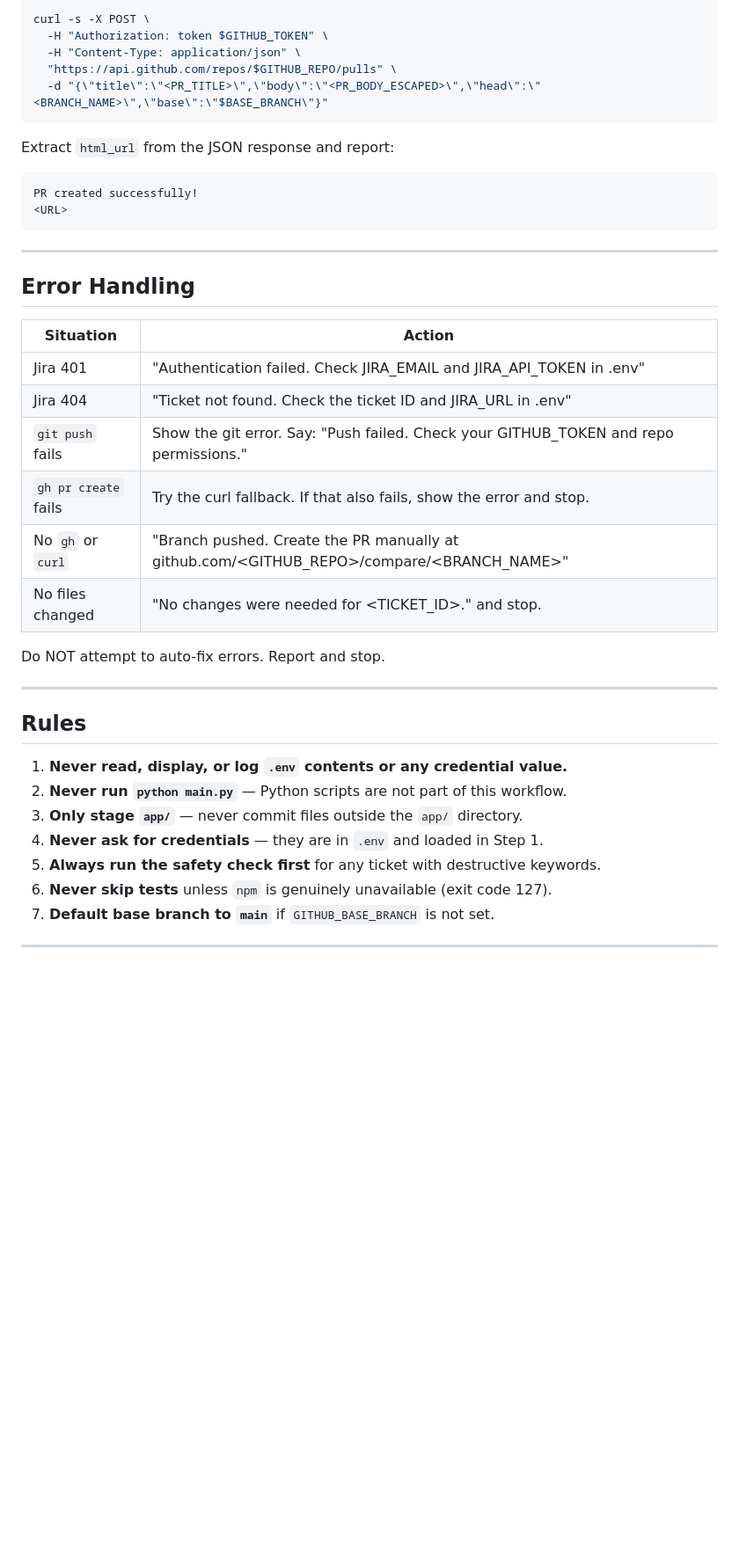
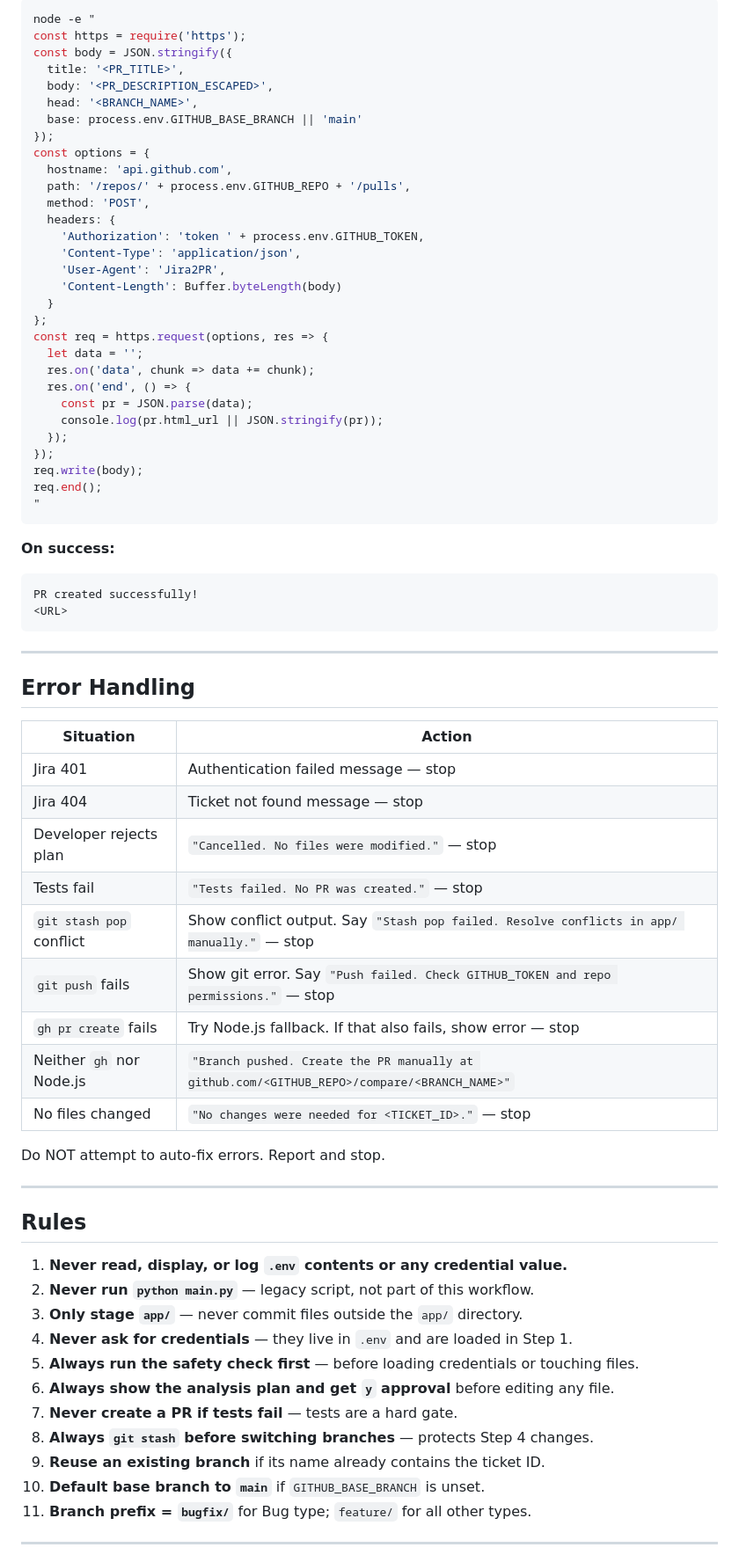
Before and after one commit to jiteshcelsys/JIRA2PR, a Markdown page: CLAUDE.md, the part around one of its changes. Shown at 88% size. GitHub-like rendering; blank space fills up the shorter version.

````diff
--- a/CLAUDE.md
+++ b/CLAUDE.md
@@ -177,12 +271,37 @@ If `gh` is not available, fall back to the GitHub REST API:
 ```bash
-curl -s -X POST \
-  -H "Authorization: token $GITHUB_TOKEN" \
-  -H "Content-Type: application/json" \
-  "https://api.github.com/repos/$GITHUB_REPO/pulls" \
-  -d "{\"title\":\"<PR_TITLE>\",\"body\":\"<PR_BODY_ESCAPED>\",\"head\":\"<BRANCH_NAME>\",\"base\":\"$BASE_BRANCH\"}"
+node -e "
+const https = require('https');
+const body = JSON.stringify({
+  title: '<PR_TITLE>',
+  body: '<PR_DESCRIPTION_ESCAPED>',
+  head: '<BRANCH_NAME>',
+  base: process.env.GITHUB_BASE_BRANCH || 'main'
+});
+const options = {
+  hostname: 'api.github.com',
+  path: '/repos/' + process.env.GITHUB_REPO + '/pulls',
+  method: 'POST',
+  headers: {
+    'Authorization': 'token ' + process.env.GITHUB_TOKEN,
+    'Content-Type': 'application/json',
+    'User-Agent': 'Jira2PR',
+    'Content-Length': Buffer.byteLength(body)
+  }
+};
+const req = https.request(options, res => {
+  let data = '';
+  res.on('data', chunk => data += chunk);
+  res.on('end', () => {
+    const pr = JSON.parse(data);
+    console.log(pr.html_url || JSON.stringify(pr));
+  });
+});
+req.write(body);
+req.end();
+"
 ```
 
-Extract `html_url` from the JSON response and report:
+**On success:**
 ```
 PR created successfully!
 <URL>
@@ -194,12 +313,15 @@ PR created successfully!
 
 | Situation | Action |
 |-----------|--------|
-| Jira 401 | "Authentication failed. Check JIRA_EMAIL and JIRA_API_TOKEN in .env" |
-| Jira 404 | "Ticket <ID> not found. Check the ticket ID and JIRA_URL in .env" |
-| `git push` fails | Show the git error. Say: "Push failed. Check your GITHUB_TOKEN and repo permissions." |
-| `gh pr create` fails | Try the curl fallback. If that also fails, show the error and stop. |
-| No `gh` or `curl` | "Branch pushed. Create the PR manually at github.com/<GITHUB_REPO>/compare/<BRANCH_NAME>" |
-| No files changed | "No changes were needed for <TICKET_ID>." and stop. |
+| Jira 401 | Authentication failed message — stop |
+| Jira 404 | Ticket not found message — stop |
+| Developer rejects plan | `"Cancelled. No files were modified."` — stop |
+| Tests fail | `"Tests failed. No PR was created."` — stop |
+| `git stash pop` conflict | Show conflict output. Say `"Stash pop failed. Resolve conflicts in app/ manually."` — stop |
+| `git push` fails | Show git error. Say `"Push failed. Check GITHUB_TOKEN and repo permissions."` — stop |
+| `gh pr create` fails | Try Node.js fallback. If that also fails, show error — stop |
+| Neither `gh` nor Node.js | `"Branch pushed. Create the PR manually at github.com/<GITHUB_REPO>/compare/<BRANCH_NAME>"` |
+| No files changed | `"No changes were needed for <TICKET_ID>."` — stop |
 
 Do NOT attempt to auto-fix errors. Report and stop.
 
@@ -208,12 +330,16 @@ Do NOT attempt to auto-fix errors. Report and stop.
 ## Rules
 
 1. **Never read, display, or log `.env` contents or any credential value.**
-2. **Never run `python main.py`** — Python scripts are not part of this workflow.
+2. **Never run `python main.py`** — legacy script, not part of this workflow.
 3. **Only stage `app/`** — never commit files outside the `app/` directory.
-4. **Never ask for credentials** — they are in `.env` and loaded in Step 1.
-5. **Always run the safety check first** for any ticket with destructive keywords.
-6. **Never skip tests** unless `npm` is genuinely unavailable (exit code 127).
-7. **Default base branch to `main`** if `GITHUB_BASE_BRANCH` is not set.
+4. **Never ask for credentials** — they live in `.env` and are loaded in Step 1.
+5. **Always run the safety check first** — before loading credentials or touching files.
+6. **Always show the analysis plan and get `y` approval** before editing any file.
+7. **Never create a PR if tests fail** — tests are a hard gate.
+8. **Always `git stash` before switching branches** — protects Step 4 changes.
+9. **Reuse an existing branch** if its name already contains the ticket ID.
+10. **Default base branch to `main`** if `GITHUB_BASE_BRANCH` is unset.
+11. **Branch prefix = `bugfix/`** for Bug type; `feature/` for all other types.
 
 ---
 
````
Also changed, not shown: other parts of CLAUDE.md (+220 -85 lines).
